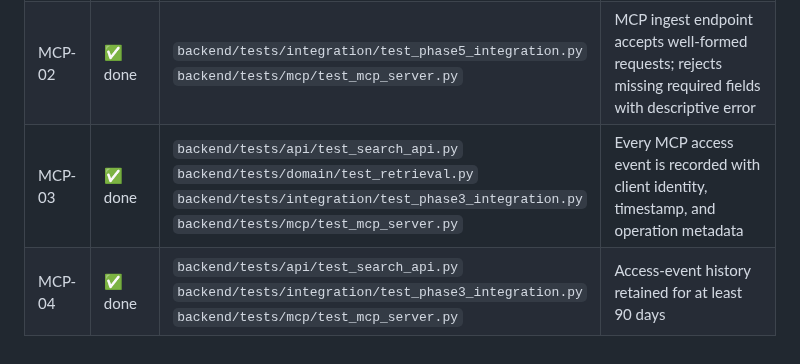
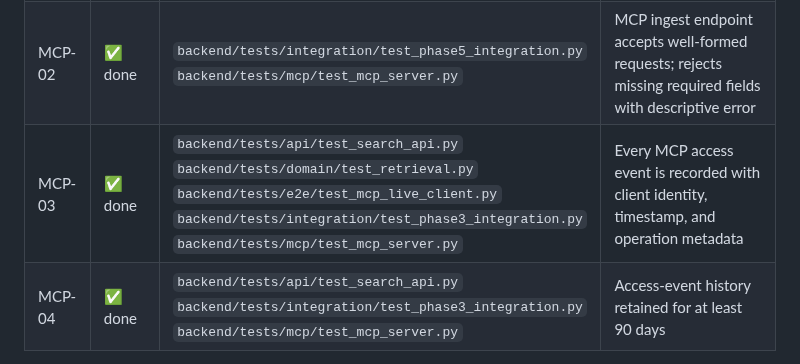
Before and after one commit to andr-ca/recalium, a Markdown page: docs/operational/traceability-matrix.md, the part around the change. GitHub-like rendering.

Commit message:
docs(traceability): add test_mcp_live_client.py to MCP-03 row
Regenerated matrix after RR-010 live MCP E2E tests landed.

Co-authored-by: Cursor <cursoragent@cursor.com>

```diff
--- a/docs/operational/traceability-matrix.md
+++ b/docs/operational/traceability-matrix.md
@@ -66,7 +66,7 @@
 | --- | --- | --- | --- |
 | MCP-01 | ✅ done | `backend/tests/api/test_search_api.py`<br>`backend/tests/domain/test_retrieval.py`<br>`backend/tests/integration/test_phase3_integration.py`<br>`backend/tests/mcp/test_mcp_server.py` | MCP `retrieve` tool returns items with source links, type, rank score, provenance metadata, conflict labels, budget/trimming reason, and retrieval-mode metadata |
 | MCP-02 | ✅ done | `backend/tests/integration/test_phase5_integration.py`<br>`backend/tests/mcp/test_mcp_server.py` | MCP ingest endpoint accepts well-formed requests; rejects missing required fields with descriptive error |
-| MCP-03 | ✅ done | `backend/tests/api/test_search_api.py`<br>`backend/tests/domain/test_retrieval.py`<br>`backend/tests/integration/test_phase3_integration.py`<br>`backend/tests/mcp/test_mcp_server.py` | Every MCP access event is recorded with client identity, timestamp, and operation metadata |
+| MCP-03 | ✅ done | `backend/tests/api/test_search_api.py`<br>`backend/tests/domain/test_retrieval.py`<br>`backend/tests/e2e/test_mcp_live_client.py`<br>`backend/tests/integration/test_phase3_integration.py`<br>`backend/tests/mcp/test_mcp_server.py` | Every MCP access event is recorded with client identity, timestamp, and operation metadata |
 | MCP-04 | ✅ done | `backend/tests/api/test_search_api.py`<br>`backend/tests/integration/test_phase3_integration.py`<br>`backend/tests/mcp/test_mcp_server.py` | Access-event history retained for at least 90 days |
 
 ### PIPE
```
